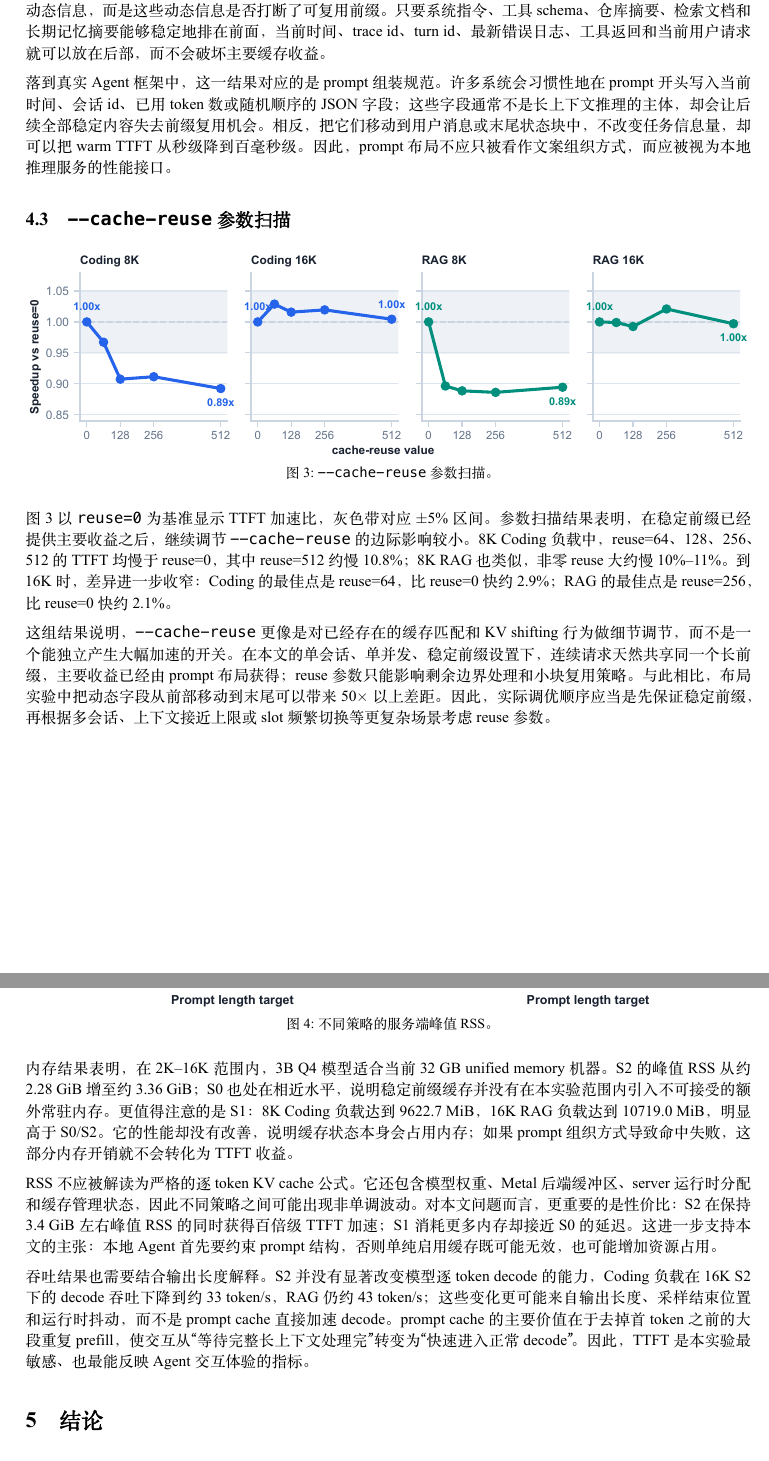
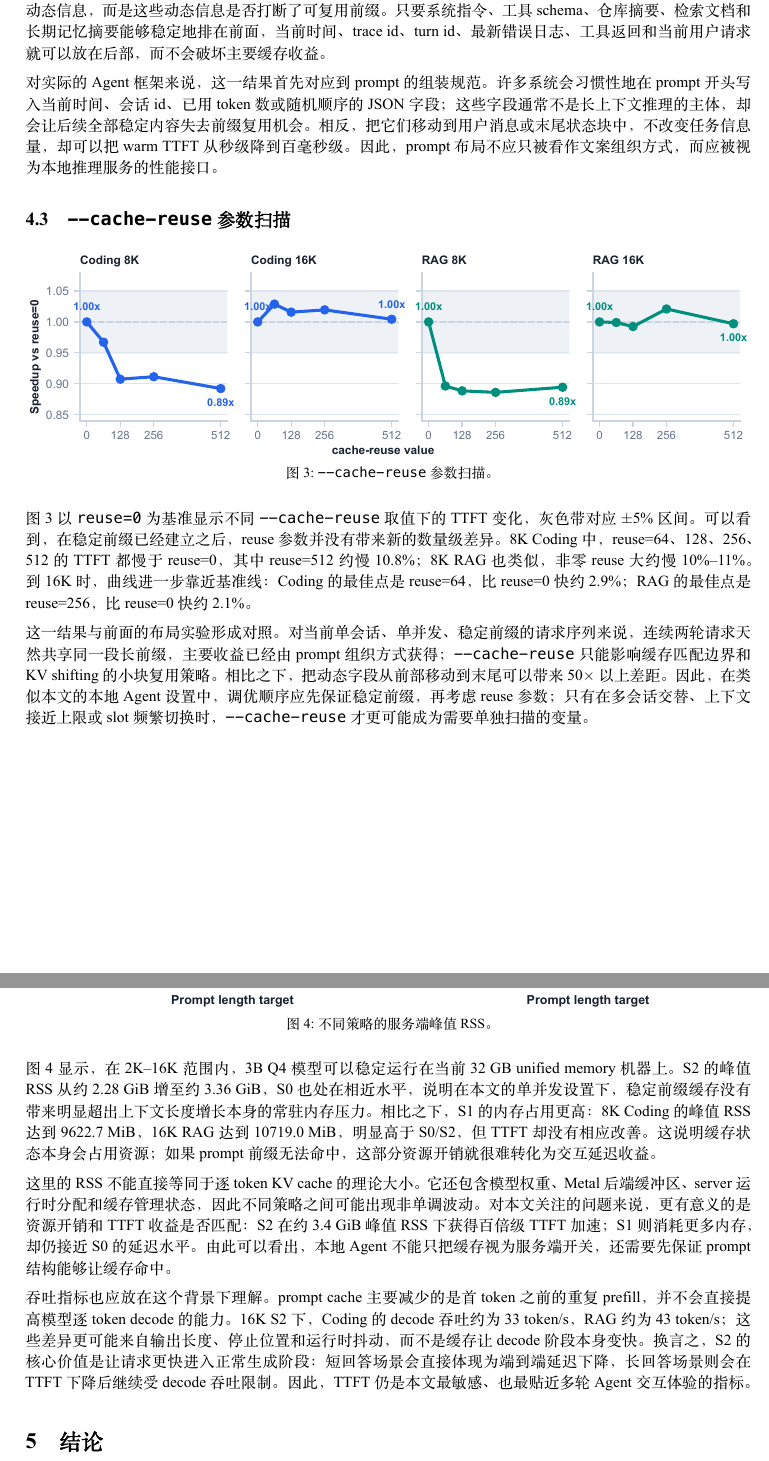
Before and after one commit to Hsch22/local-agent-kv-cache-benchmark, a LaTeX paper (reports/kv_cache_experiment_report/main.tex): two parts of pages 5 and 6 of 7, joined at a grey line, cut so that both start at the same text. The pictures show the PDF file reports/kv_cache_experiment_report/main.pdf that the author committed with the source.

Commit message:
Polish report analysis language

```diff
--- a/reports/kv_cache_experiment_report/main.tex
+++ b/reports/kv_cache_experiment_report/main.tex
@@ -261,7 +261,7 @@ S3 在 S2 的稳定前缀基础上扫描 \texttt{--cache-reuse}。在单会话
 
 当动态字段被移到末尾后，结果就接近理想的稳定前缀情况。\texttt{end\_volatile} 和 \texttt{stable\_prefix} 在 8K Coding 中分别为 0.179 秒和 0.180 秒，在 8K RAG 中分别为 0.161 秒和 0.153 秒，差异已经小到接近运行抖动。相对于 \texttt{front\_volatile}，这对应 56$\times$--67$\times$ 的加速。由此可以看出，关键问题不是 prompt 中有没有动态信息，而是这些动态信息是否打断了可复用前缀。只要系统指令、工具 schema、仓库摘要、检索文档和长期记忆摘要能够稳定地排在前面，当前时间、trace id、turn id、最新错误日志、工具返回和当前用户请求就可以放在后部，而不会破坏主要缓存收益。
 
-落到真实 Agent 框架中，这一结果对应的是 prompt 组装规范。许多系统会习惯性地在 prompt 开头写入当前时间、会话 id、已用 token 数或随机顺序的 JSON 字段；这些字段通常不是长上下文推理的主体，却会让后续全部稳定内容失去前缀复用机会。相反，把它们移动到用户消息或末尾状态块中，不改变任务信息量，却可以把 warm TTFT 从秒级降到百毫秒级。因此，prompt 布局不应只被看作文案组织方式，而应被视为本地推理服务的性能接口。
+对实际的 Agent 框架来说，这一结果首先对应到 prompt 的组装规范。许多系统会习惯性地在 prompt 开头写入当前时间、会话 id、已用 token 数或随机顺序的 JSON 字段；这些字段通常不是长上下文推理的主体，却会让后续全部稳定内容失去前缀复用机会。相反，把它们移动到用户消息或末尾状态块中，不改变任务信息量，却可以把 warm TTFT 从秒级降到百毫秒级。因此，prompt 布局不应只被看作文案组织方式，而应被视为本地推理服务的性能接口。
 
 \subsection{\texorpdfstring{\texttt{--cache-reuse} 参数扫描}{--cache-reuse 参数扫描}}
 \label{sec:cache-reuse}
@@ -273,9 +273,9 @@ S3 在 S2 的稳定前缀基础上扫描 \texttt{--cache-reuse}。在单会话
   \label{fig:cache-reuse}
 \end{figure}
 
-图~\ref{fig:cache-reuse} 以 \texttt{reuse=0} 为基准显示 TTFT 加速比，灰色带对应 $\pm$5\% 区间。参数扫描结果表明，在稳定前缀已经提供主要收益之后，继续调节 \texttt{--cache-reuse} 的边际影响较小。8K Coding 负载中，reuse=64、128、256、512 的 TTFT 均慢于 reuse=0，其中 reuse=512 约慢 10.8\%；8K RAG 也类似，非零 reuse 大约慢 10\%--11\%。到 16K 时，差异进一步收窄：Coding 的最佳点是 reuse=64，比 reuse=0 快约 2.9\%；RAG 的最佳点是 reuse=256，比 reuse=0 快约 2.1\%。
+图~\ref{fig:cache-reuse} 以 \texttt{reuse=0} 为基准显示不同 \texttt{--cache-reuse} 取值下的 TTFT 变化，灰色带对应 $\pm$5\% 区间。可以看到，在稳定前缀已经建立之后，reuse 参数并没有带来新的数量级差异。8K Coding 中，reuse=64、128、256、512 的 TTFT 都慢于 reuse=0，其中 reuse=512 约慢 10.8\%；8K RAG 也类似，非零 reuse 大约慢 10\%--11\%。到 16K 时，曲线进一步靠近基准线：Coding 的最佳点是 reuse=64，比 reuse=0 快约 2.9\%；RAG 的最佳点是 reuse=256，比 reuse=0 快约 2.1\%。
 
-这组结果说明，\texttt{--cache-reuse} 更像是对已经存在的缓存匹配和 KV shifting 行为做细节调节，而不是一个能独立产生大幅加速的开关。在本文的单会话、单并发、稳定前缀设置下，连续请求天然共享同一个长前缀，主要收益已经由 prompt 布局获得；reuse 参数只能影响剩余边界处理和小块复用策略。与此相比，布局实验中把动态字段从前部移动到末尾可以带来 50$\times$ 以上差距。因此，实际调优顺序应当是先保证稳定前缀，再根据多会话、上下文接近上限或 slot 频繁切换等更复杂场景考虑 reuse 参数。
+这一结果与前面的布局实验形成对照。对当前单会话、单并发、稳定前缀的请求序列来说，连续两轮请求天然共享同一段长前缀，主要收益已经由 prompt 组织方式获得；\texttt{--cache-reuse} 只能影响缓存匹配边界和 KV shifting 的小块复用策略。相比之下，把动态字段从前部移动到末尾可以带来 50$\times$ 以上差距。因此，在类似本文的本地 Agent 设置中，调优顺序应先保证稳定前缀，再考虑 reuse 参数；只有在多会话交替、上下文接近上限或 slot 频繁切换时，\texttt{--cache-reuse} 才更可能成为需要单独扫描的变量。
 
 \subsection{内存占用与吞吐}
 \label{sec:memory-throughput}
@@ -287,11 +287,11 @@ S3 在 S2 的稳定前缀基础上扫描 \texttt{--cache-reuse}。在单会话
   \label{fig:memory}
 \end{figure}
 
-内存结果表明，在 2K--16K 范围内，3B Q4 模型适合当前 32 GB unified memory 机器。S2 的峰值 RSS 从约 2.28 GiB 增至约 3.36 GiB；S0 也处在相近水平，说明稳定前缀缓存并没有在本实验范围内引入不可接受的额外常驻内存。更值得注意的是 S1：8K Coding 负载达到 9622.7 MiB，16K RAG 负载达到 10719.0 MiB，明显高于 S0/S2。它的性能却没有改善，说明缓存状态本身会占用内存；如果 prompt 组织方式导致命中失败，这部分内存开销就不会转化为 TTFT 收益。
+图~\ref{fig:memory} 显示，在 2K--16K 范围内，3B Q4 模型可以稳定运行在当前 32 GB unified memory 机器上。S2 的峰值 RSS 从约 2.28 GiB 增至约 3.36 GiB，S0 也处在相近水平，说明在本文的单并发设置下，稳定前缀缓存没有带来明显超出上下文长度增长本身的常驻内存压力。相比之下，S1 的内存占用更高：8K Coding 的峰值 RSS 达到 9622.7 MiB，16K RAG 达到 10719.0 MiB，明显高于 S0/S2，但 TTFT 却没有相应改善。这说明缓存状态本身会占用资源；如果 prompt 前缀无法命中，这部分资源开销就很难转化为交互延迟收益。
 
-RSS 不应被解读为严格的逐 token KV cache 公式。它还包含模型权重、Metal 后端缓冲区、server 运行时分配和缓存管理状态，因此不同策略之间可能出现非单调波动。对本文问题而言，更重要的是性价比：S2 在保持 3.4 GiB 左右峰值 RSS 的同时获得百倍级 TTFT 加速；S1 消耗更多内存却接近 S0 的延迟。这进一步支持本文的主张：本地 Agent 首先要约束 prompt 结构，否则单纯启用缓存既可能无效，也可能增加资源占用。
+这里的 RSS 不能直接等同于逐 token KV cache 的理论大小。它还包含模型权重、Metal 后端缓冲区、server 运行时分配和缓存管理状态，因此不同策略之间可能出现非单调波动。对本文关注的问题来说，更有意义的是资源开销和 TTFT 收益是否匹配：S2 在约 3.4 GiB 峰值 RSS 下获得百倍级 TTFT 加速；S1 则消耗更多内存，却仍接近 S0 的延迟水平。由此可以看出，本地 Agent 不能只把缓存视为服务端开关，还需要先保证 prompt 结构能够让缓存命中。
 
-吞吐结果也需要结合输出长度解释。S2 并没有显著改变模型逐 token decode 的能力，Coding 负载在 16K S2 下的 decode 吞吐下降到约 33 token/s，RAG 仍约 43 token/s；这些变化更可能来自输出长度、采样结束位置和运行时抖动，而不是 prompt cache 直接加速 decode。prompt cache 的主要价值在于去掉首 token 之前的大段重复 prefill，使交互从“等待完整长上下文处理完”转变为“快速进入正常 decode”。因此，TTFT 是本实验最敏感、也最能反映 Agent 交互体验的指标。
+吞吐指标也应放在这个背景下理解。prompt cache 主要减少的是首 token 之前的重复 prefill，并不会直接提高模型逐 token decode 的能力。16K S2 下，Coding 的 decode 吞吐约为 33 token/s，RAG 约为 43 token/s；这些差异更可能来自输出长度、停止位置和运行时抖动，而不是缓存让 decode 阶段本身变快。换言之，S2 的核心价值是让请求更快进入正常生成阶段：短回答场景会直接体现为端到端延迟下降，长回答场景则会在 TTFT 下降后继续受 decode 吞吐限制。因此，TTFT 仍是本文最敏感、也最贴近多轮 Agent 交互体验的指标。
 
 \section{结论}
 \label{sec:conclusion}
```
Also changed, not shown: reports/kv_cache_experiment_report/main.pdf, reports/kv_cache_experiment_report/main.tex (2 more changed lines), 4 other files.
